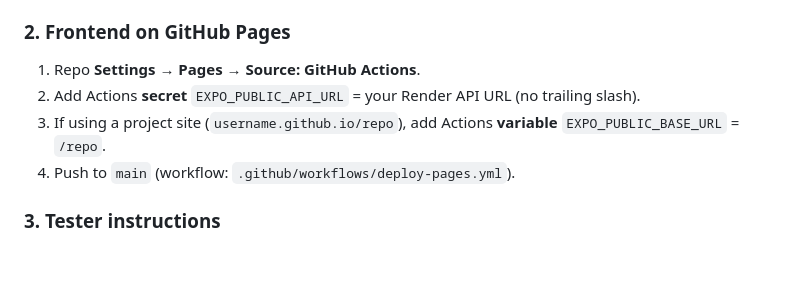
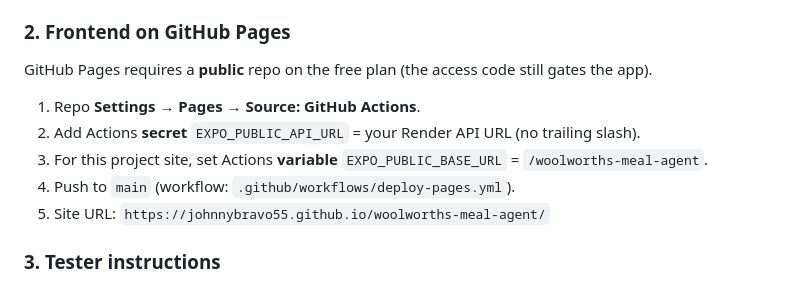
Before and after one commit to JohnnyBravo55/woolworths-meal-agent, a Markdown page: README.md, the part around the change. Drawn GitHub-style; blank space fills up the shorter version.

Commit message:
Document public-repo Pages requirement and tester URL.
Co-authored-by: Cursor <cursoragent@cursor.com>

```diff
--- a/README.md
+++ b/README.md
@@ -150,10 +150,13 @@ Share a public webpage + access code **`usertest1`**. The free Render API may sl
 
 ### 2. Frontend on GitHub Pages
 
+GitHub Pages requires a **public** repo on the free plan (the access code still gates the app).
+
 1. Repo **Settings → Pages → Source: GitHub Actions**.
 2. Add Actions **secret** `EXPO_PUBLIC_API_URL` = your Render API URL (no trailing slash).
-3. If using a project site (`username.github.io/repo`), add Actions **variable** `EXPO_PUBLIC_BASE_URL` = `/repo`.
+3. For this project site, set Actions **variable** `EXPO_PUBLIC_BASE_URL` = `/woolworths-meal-agent`.
 4. Push to `main` (workflow: `.github/workflows/deploy-pages.yml`).
+5. Site URL: `https://johnnybravo55.github.io/woolworths-meal-agent/`
 
 ### 3. Tester instructions
 
```
